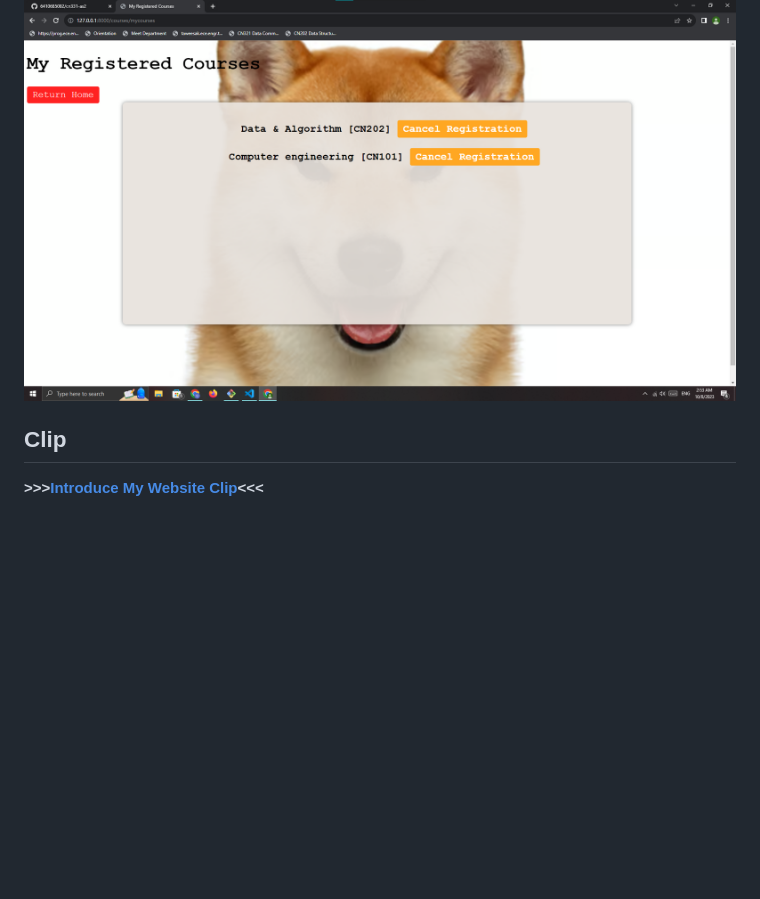
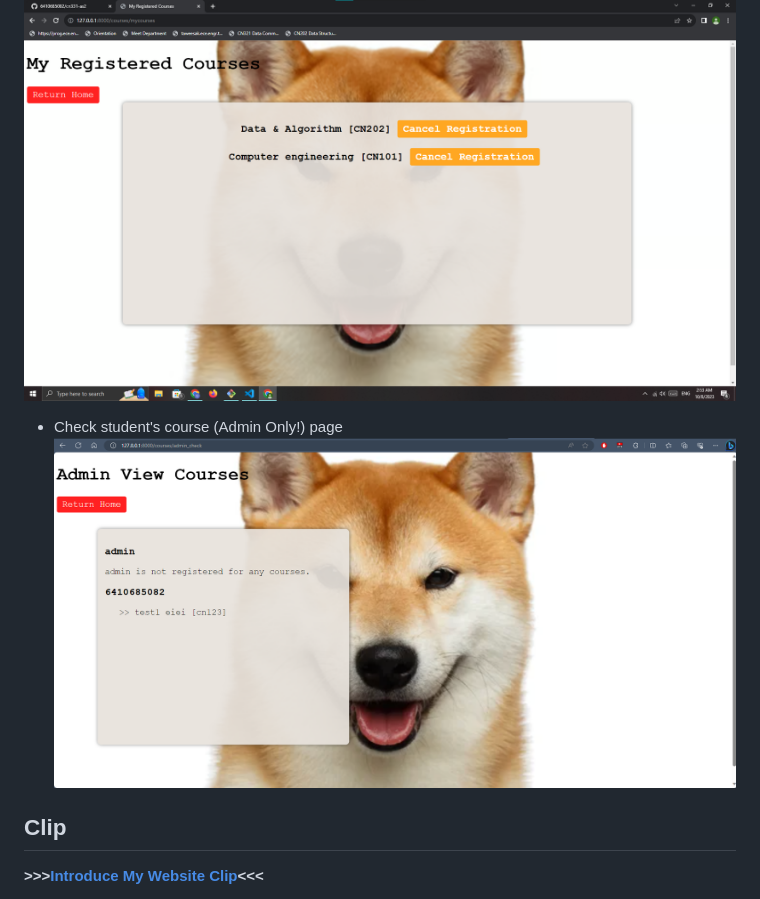
Before and after one commit to 6410685082/cn331-as2, a Markdown page: README.md, the part around the change. GitHub-like rendering; pictures changed too: img/admin.png (added); blank space fills up the shorter version.

Commit message:
add full readme

```diff
--- a/README.md
+++ b/README.md
@@ -22,6 +22,9 @@ __This is part of CN331 assignment 2__
 
 ![Mycourses page](img/myc.png)
 
+- Check student's course (Admin Only!) page
+![Check student's course (Admin Only!)](img/admin.png)
+
 ## Clip
 __>>>[Introduce My Website Clip]<<<__
 
```
